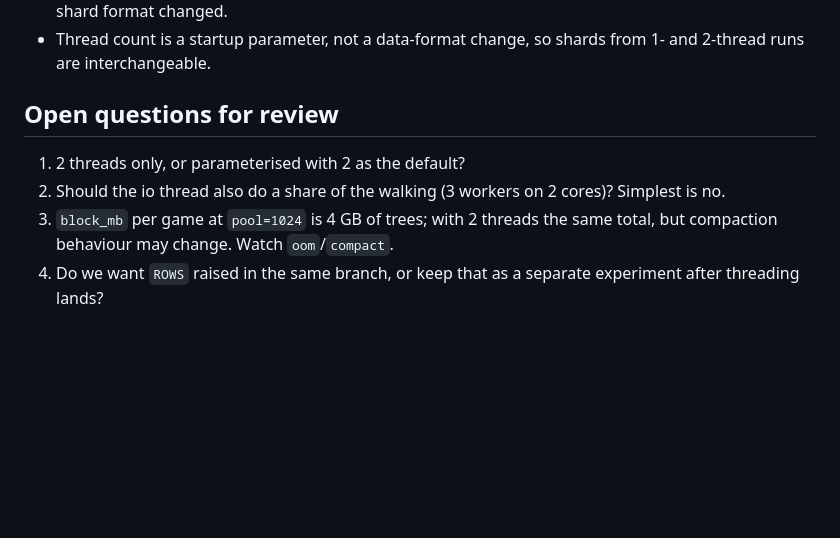
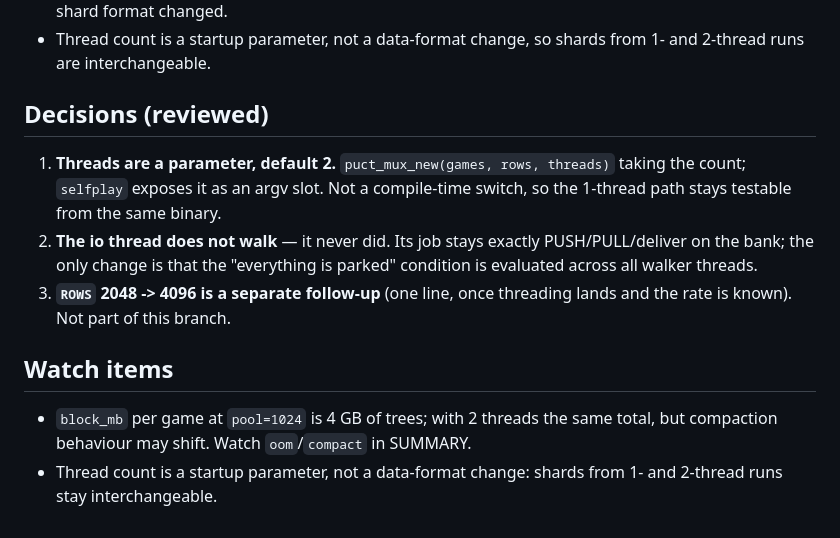
Before and after one commit to slcz/chess, a Markdown page: MT_PLAN.md, the part around the change. Rendered like a GitHub page; blank space fills up the shorter version.

Commit message:
plan: record the review decisions
Threads are a parameter (default 2); the io thread keeps its PUSH/PULL role
and does not walk; ROWS 4096 is a separate follow-up.

```diff
--- a/MT_PLAN.md
+++ b/MT_PLAN.md
@@ -103,12 +103,20 @@ verified with 1 thread before any thread is created.
 - Thread count is a startup parameter, not a data-format change, so shards
   from 1- and 2-thread runs are interchangeable.
 
-## Open questions for review
+## Decisions (reviewed)
 
-1. 2 threads only, or parameterised with 2 as the default?
-2. Should the io thread also do a share of the walking (3 workers on 2 cores)?
-   Simplest is no.
-3. `block_mb` per game at `pool=1024` is 4 GB of trees; with 2 threads the
-   same total, but compaction behaviour may change. Watch `oom`/`compact`.
-4. Do we want `ROWS` raised in the same branch, or keep that as a separate
-   experiment after threading lands?
+1. **Threads are a parameter, default 2.** `puct_mux_new(games, rows, threads)`
+   taking the count; `selfplay` exposes it as an argv slot. Not a compile-time
+   switch, so the 1-thread path stays testable from the same binary.
+2. **The io thread does not walk** — it never did. Its job stays exactly
+   PUSH/PULL/deliver on the bank; the only change is that the "everything is
+   parked" condition is evaluated across all walker threads.
+3. **`ROWS` 2048 -> 4096 is a separate follow-up** (one line, once threading
+   lands and the rate is known). Not part of this branch.
+
+## Watch items
+
+- `block_mb` per game at `pool=1024` is 4 GB of trees; with 2 threads the same
+  total, but compaction behaviour may shift. Watch `oom`/`compact` in SUMMARY.
+- Thread count is a startup parameter, not a data-format change: shards from
+  1- and 2-thread runs stay interchangeable.
```
